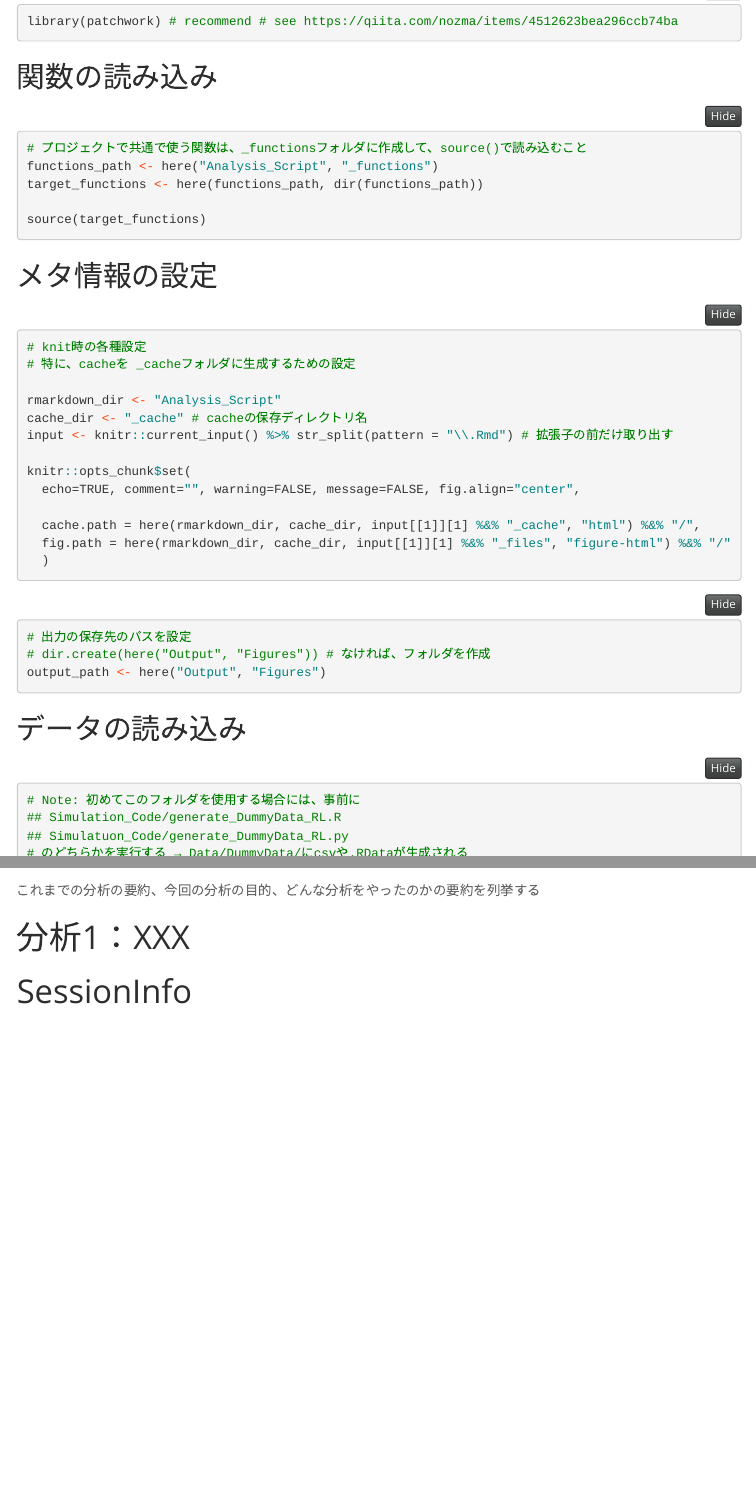
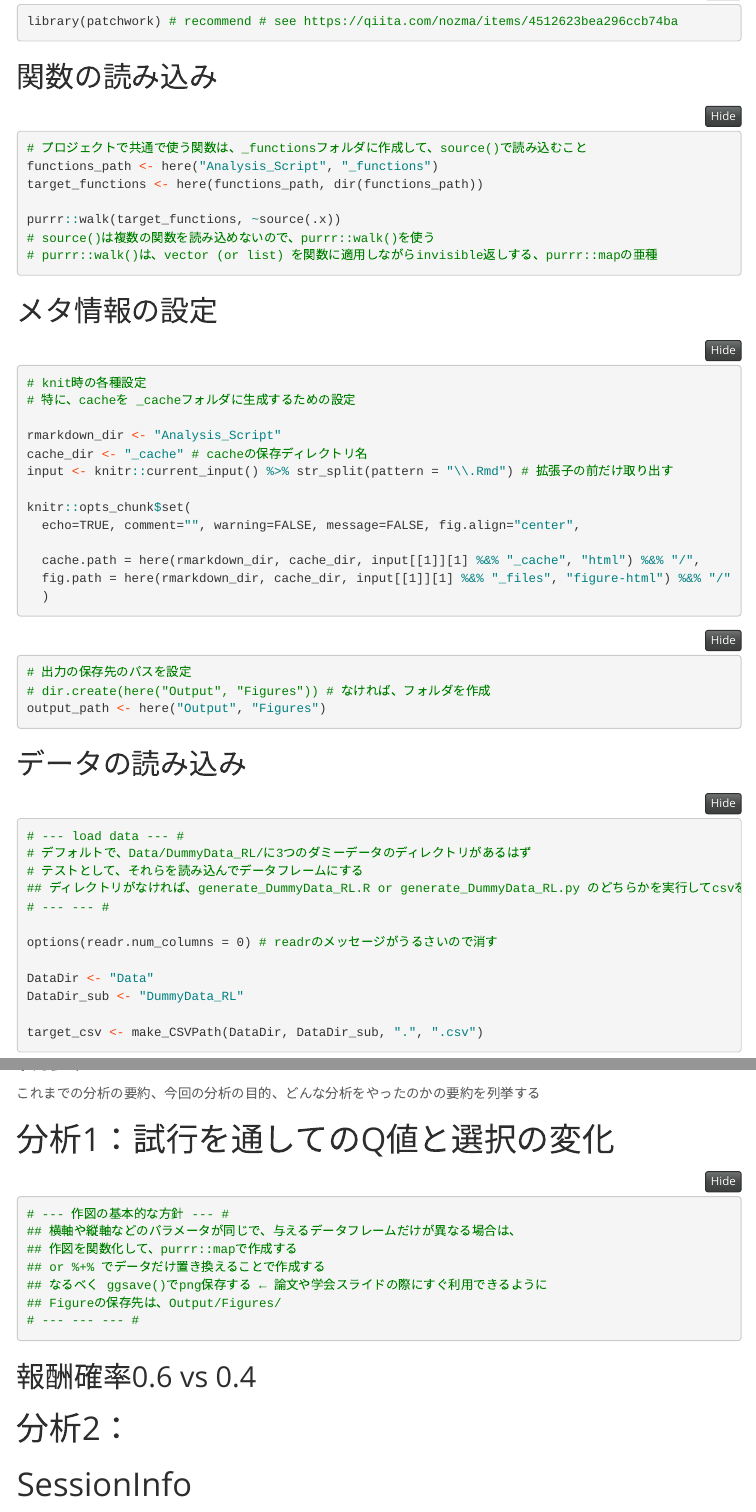
Before and after one commit to ShogoHomma/Rproject_template_jp, an R Markdown document (Analysis_Script/Rproject_template.Rmd): the page in a window 1100 px wide, from 720 px down, and a second part further down, joined at a grey line. Rendered offline with R 4.5, knitr and Pandoc, with nearby package versions; folded parts are opened; some code elsewhere in the file could not run offline; menus at the side of the page are left out.

Commit message:
added load data

````diff
--- a/Analysis_Script/Rproject_template.Rmd
+++ b/Analysis_Script/Rproject_template.Rmd
@@ -36,7 +36,9 @@ library(patchwork) # recommend # see https://qiita.com/nozma/items/4512623bea296
 functions_path <- here("Analysis_Script", "_functions")
 target_functions <- here(functions_path, dir(functions_path))
 
-source(target_functions)
+purrr::walk(target_functions, ~source(.x))
+# source()は複数の関数を読み込めないので、purrr::walk()を使う
+# purrr::walk()は、vector (or list) を関数に適用しながらinvisible返しする、purrr::mapの亜種
 ```
 
 
@@ -68,9 +70,15 @@ output_path <- here("Output", "Figures")
 ## データの読み込み
 
 ```{r}
-# Note: 初めてこのフォルダを使用する場合には、事前に
-## Simulation_Code/generate_DummyData_RL.R
-## Simulatuon_Code/generate_DummyData_RL.py
-# のどちらかを実行する → Data/DummyData/にcsvや.RDataが生成される
+# --- load data --- #
+# デフォルトで、Data/DummyData_RL/に3つのダミーデータのディレクトリがあるはず
+# テストとして、それらを読み込んでデータフレームにする
+## ディレクトリがなければ、generate_DummyData_RL.R or generate_DummyData_RL.py のどちらかを実行してcsvを生成しておく
+# --- --- #
 
+options(readr.num_columns = 0) # readrのメッセージがうるさいので消す
 
+DataDir <- "Data"
+DataDir_sub <- "DummyData_RL"
+
+target_csv <- make_CSVPath(DataDir, DataDir_sub, ".", ".csv")
@@ -86,4 +97,30 @@ output_path <- here("Output", "Figures")
 
+```{r}
+# --- 作図の基本的な方針 --- #
+## 横軸や縦軸などのパラメータが同じで、与えるデータフレームだけが異なる場合は、
+## 作図を関数化して、purrr::mapで作成する
+## or %+% でデータだけ置き換えることで作成する
+## なるべく ggsave()でpng保存する ← 論文や学会スライドの際にすぐ利用できるように
+## Figureの保存先は、Output/Figures/
+# --- --- --- #
+
+
+
+
+```
+
+
+## 報酬確率0.6 vs 0.4
+
+##
+
+
+
+##
+
+
+
+# 分析2：
 
 
 
````
Also changed, not shown: Analysis_Script/Rproject_template.Rmd (5 more changed lines).
